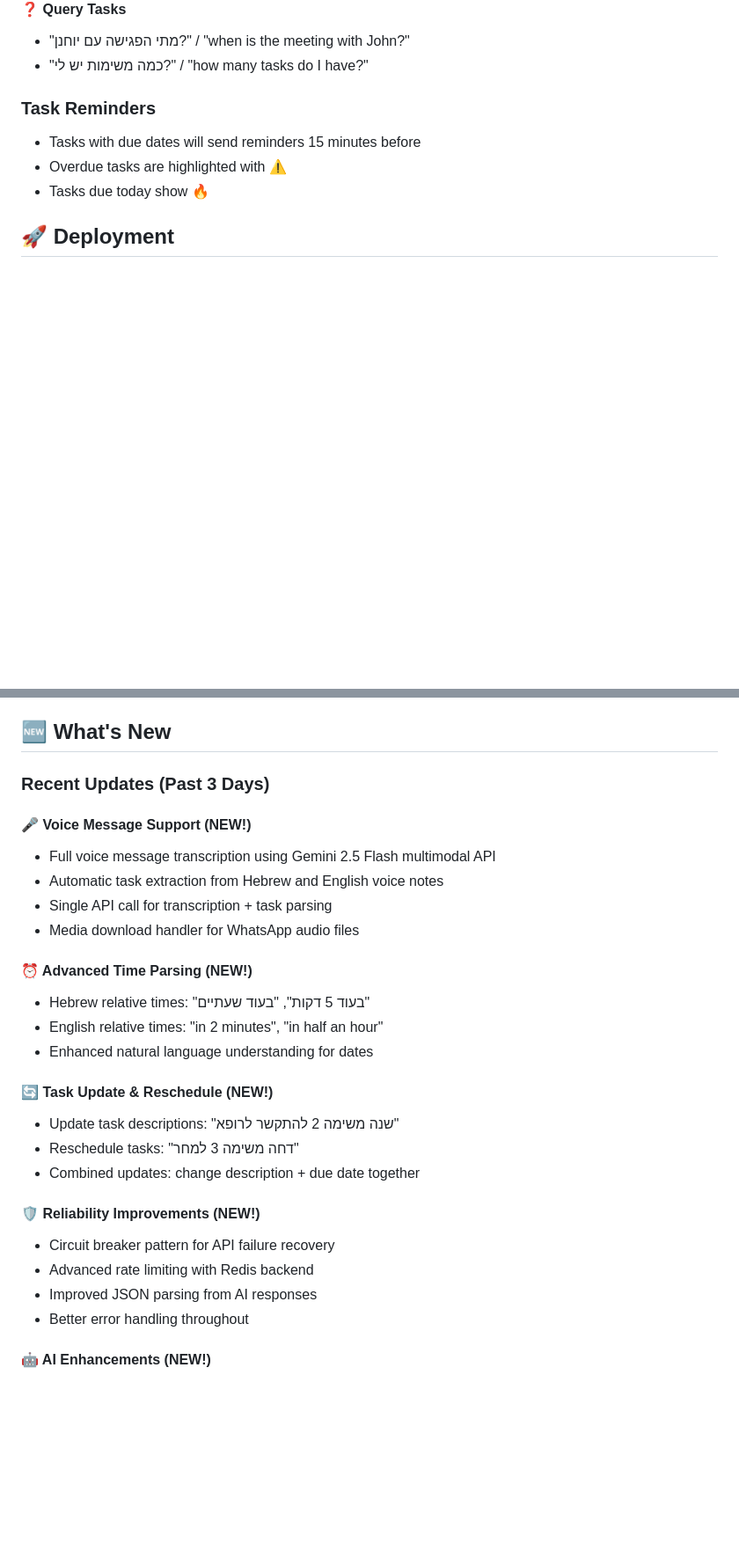
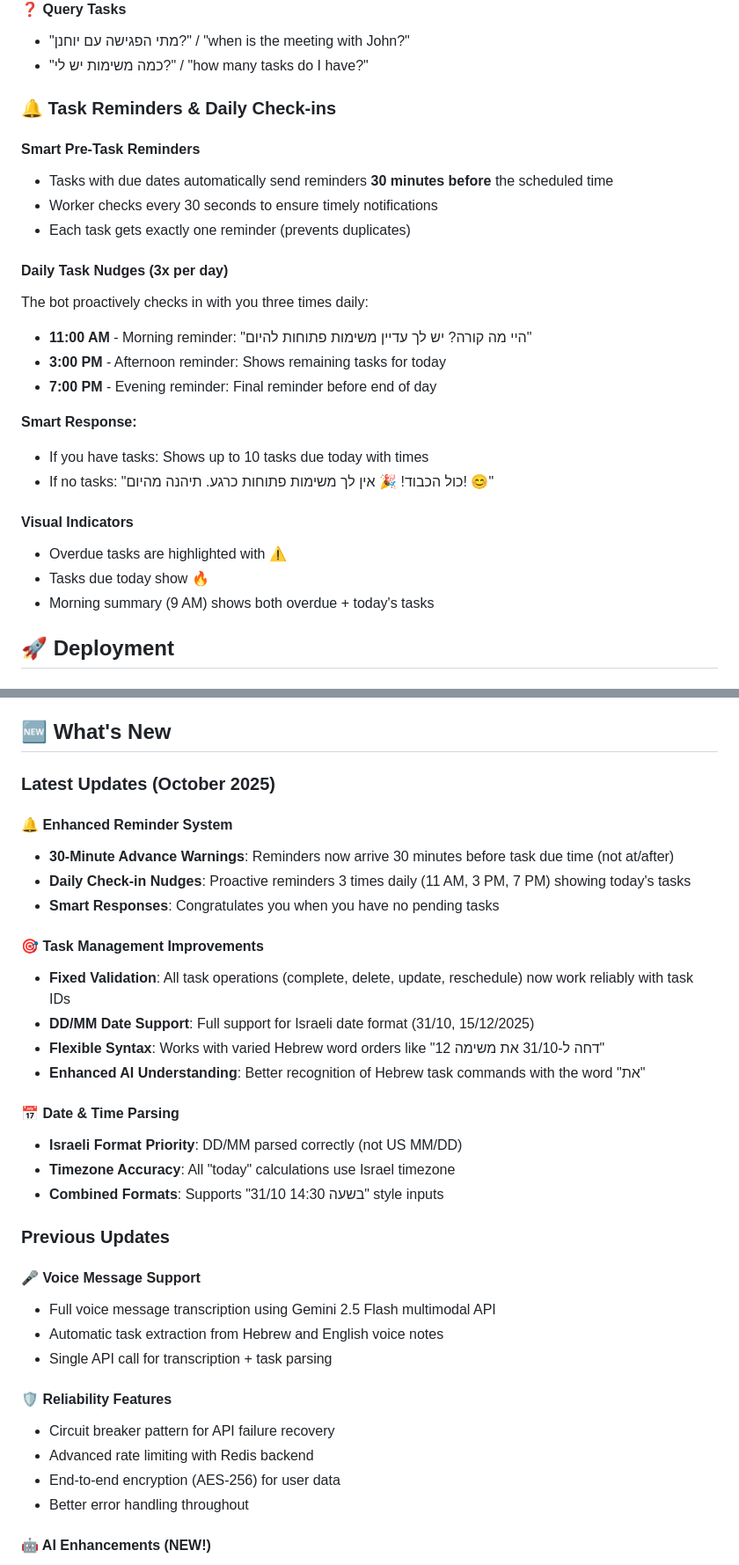
Before and after one commit to orkurtz/Todobot, a Markdown page: README.md, 2 parts joined by grey strips. Shown at 88% size. GitHub-like rendering; blank space fills up the shorter version.

Commit message:
update readme with new features

```diff
--- a/README.md
+++ b/README.md
@@ -362,11 +428,27 @@ Send these messages to the bot:
 - "מתי הפגישה עם יוחנן?" / "when is the meeting with John?"
 - "כמה משימות יש לי?" / "how many tasks do I have?"
 
-### Task Reminders
+### 🔔 Task Reminders & Daily Check-ins
 
-- Tasks with due dates will send reminders 15 minutes before
+#### Smart Pre-Task Reminders
+- Tasks with due dates automatically send reminders **30 minutes before** the scheduled time
+- Worker checks every 30 seconds to ensure timely notifications
+- Each task gets exactly one reminder (prevents duplicates)
+
+#### Daily Task Nudges (3x per day)
+The bot proactively checks in with you three times daily:
+- **11:00 AM** - Morning reminder: "היי מה קורה? יש לך עדיין משימות פתוחות להיום"
+- **3:00 PM** - Afternoon reminder: Shows remaining tasks for today
+- **7:00 PM** - Evening reminder: Final reminder before end of day
+
+**Smart Response:**
+- If you have tasks: Shows up to 10 tasks due today with times
+- If no tasks: "כול הכבוד! 🎉 אין לך משימות פתוחות כרגע. תיהנה מהיום! 😊"
+
+#### Visual Indicators
 - Overdue tasks are highlighted with ⚠️
 - Tasks due today show 🔥
+- Morning summary (9 AM) shows both overdue + today's tasks
 
 ## 🚀 Deployment
 
@@ -512,28 +594,35 @@ Application logs include:
 
 ## 🆕 What's New
 
-### Recent Updates (Past 3 Days)
+### Latest Updates (October 2025)
 
-#### 🎤 Voice Message Support (NEW!)
+#### 🔔 Enhanced Reminder System
+- **30-Minute Advance Warnings**: Reminders now arrive 30 minutes before task due time (not at/after)
+- **Daily Check-in Nudges**: Proactive reminders 3 times daily (11 AM, 3 PM, 7 PM) showing today's tasks
+- **Smart Responses**: Congratulates you when you have no pending tasks
+
+#### 🎯 Task Management Improvements
+- **Fixed Validation**: All task operations (complete, delete, update, reschedule) now work reliably with task IDs
+- **DD/MM Date Support**: Full support for Israeli date format (31/10, 15/12/2025)
+- **Flexible Syntax**: Works with varied Hebrew word orders like "דחה ל-31/10 את משימה 12"
+- **Enhanced AI Understanding**: Better recognition of Hebrew task commands with the word "את"
+
+#### 📅 Date & Time Parsing
+- **Israeli Format Priority**: DD/MM parsed correctly (not US MM/DD)
+- **Timezone Accuracy**: All "today" calculations use Israel timezone
+- **Combined Formats**: Supports "31/10 בשעה 14:30" style inputs
+
+### Previous Updates
+
+#### 🎤 Voice Message Support
 - Full voice message transcription using Gemini 2.5 Flash multimodal API
 - Automatic task extraction from Hebrew and English voice notes
 - Single API call for transcription + task parsing
-- Media download handler for WhatsApp audio files
 
-#### ⏰ Advanced Time Parsing (NEW!)
-- Hebrew relative times: "בעוד 5 דקות", "בעוד שעתיים"
-- English relative times: "in 2 minutes", "in half an hour"
-- Enhanced natural language understanding for dates
-
-#### 🔄 Task Update & Reschedule (NEW!)
-- Update task descriptions: "שנה משימה 2 להתקשר לרופא"
-- Reschedule tasks: "דחה משימה 3 למחר"
-- Combined updates: change description + due date together
-
-#### 🛡️ Reliability Improvements (NEW!)
+#### 🛡️ Reliability Features
 - Circuit breaker pattern for API failure recovery
 - Advanced rate limiting with Redis backend
-- Improved JSON parsing from AI responses
+- End-to-end encryption (AES-256) for user data
 - Better error handling throughout
 
 #### 🤖 AI Enhancements (NEW!)
```
Also changed, not shown: other parts of README.md (+72 -6 lines).
